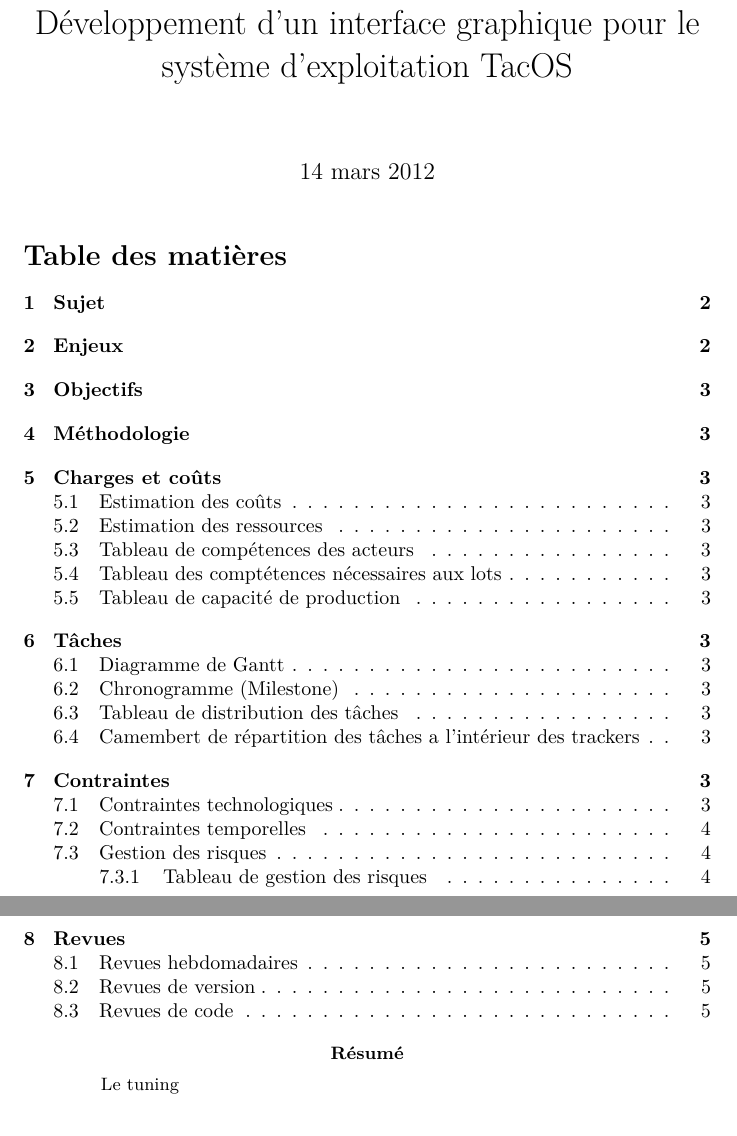
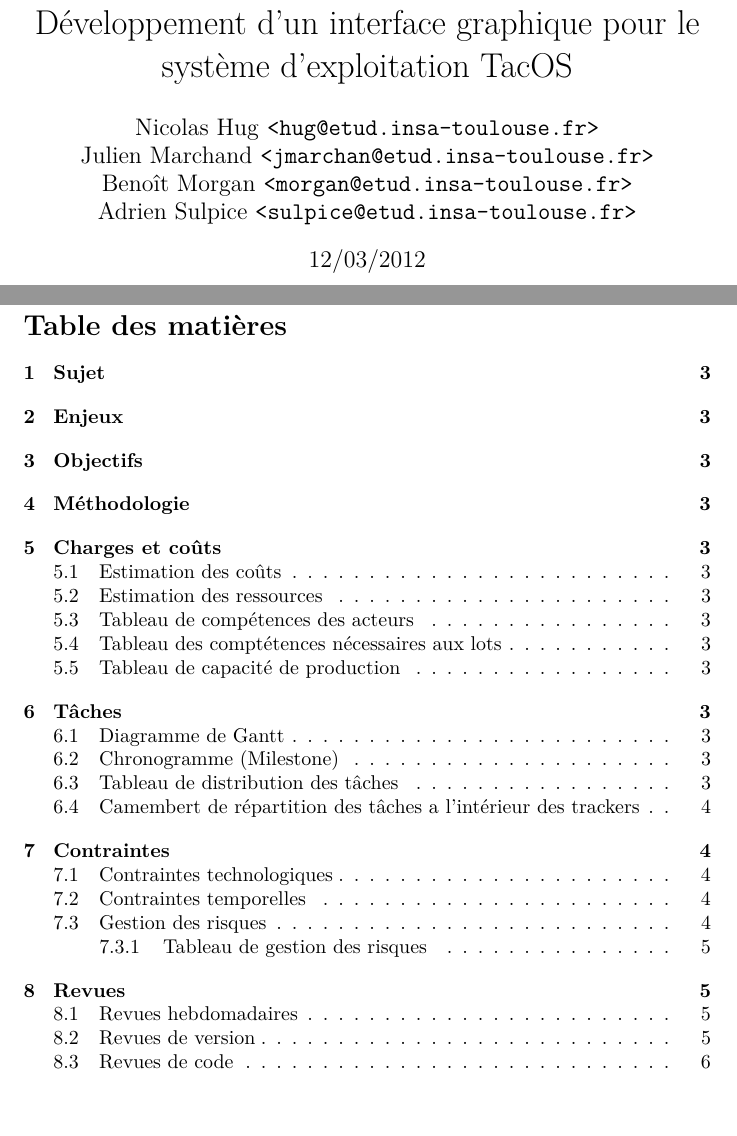
Before and after one commit to TacOS-team/tacos-gui, a LaTeX document (rapport_gestion_de_projet/rapport.tex): two parts of pages 1 and 2 of 5 before the commit and two parts of pages 1 and 2 of 6 after it, joined at a grey line, cut so that both start at the same text. Compiled offline with pdfLaTeX.

Commit message:
Amélioration mise en page

```diff
--- a/rapport_gestion_de_projet/rapport.tex
+++ b/rapport_gestion_de_projet/rapport.tex
@@ -6,7 +6,13 @@
 \usepackage{color}
 
 \title{Conduite de projet \\ Développement d'un interface graphique pour le système d'exploitation TacOS}
-\author{}
+
+\author{Nicolas Hug \texttt{<hug@etud.insa-toulouse.fr>}\\
+Julien Marchand \texttt{<jmarchan@etud.insa-toulouse.fr>}\\
+Benoît Morgan \texttt{<morgan@etud.insa-toulouse.fr>}\\
+Adrien Sulpice \texttt{<sulpice@etud.insa-toulouse.fr>}}
+
+\date{12/03/2012}
 
 \begin{document}
 
@@ -14,8 +22,7 @@
 \tableofcontents
 
-\begin{abstract}
-  Le tuning
-\end{abstract}
+\newpage
+
 
 \section{Sujet}
 \input{sujet.tex}
```
Also changed, not shown: rapport_gestion_de_projet/rapport.tex (2 more changed lines).
